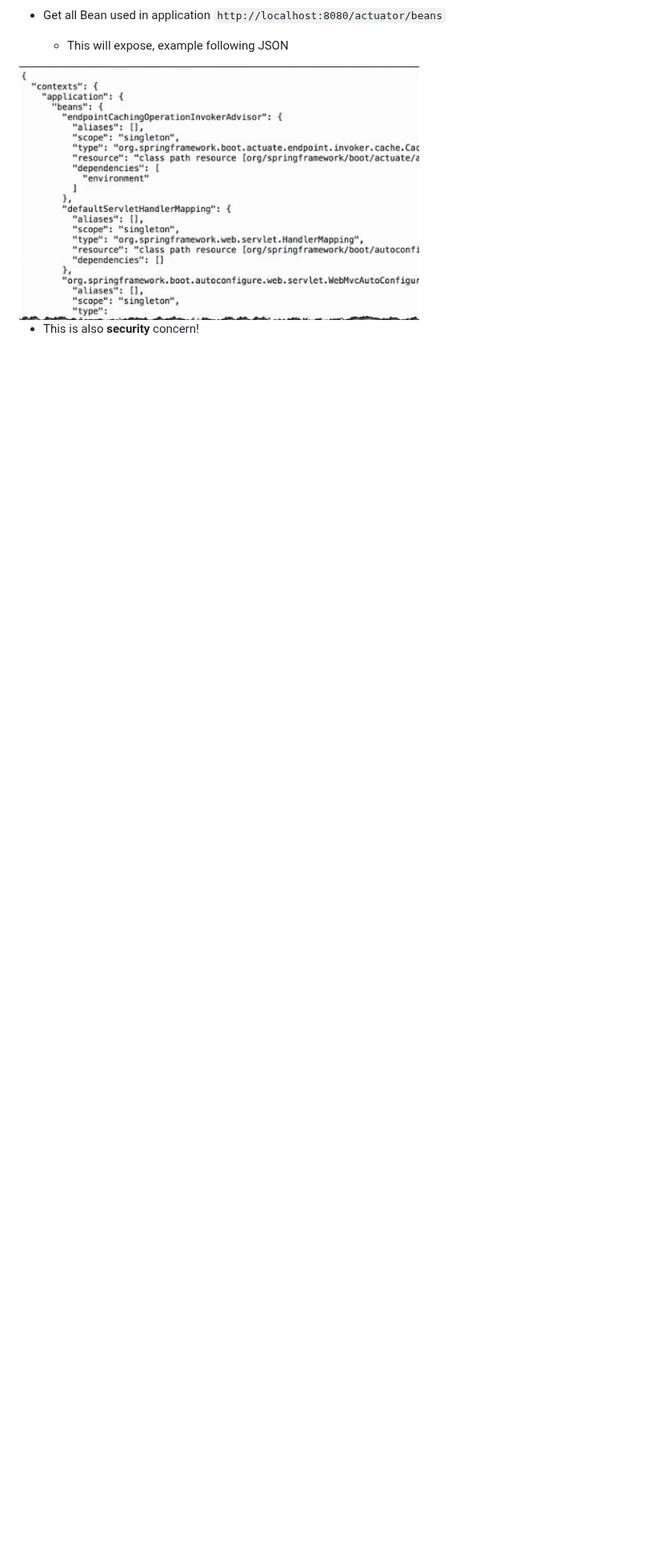
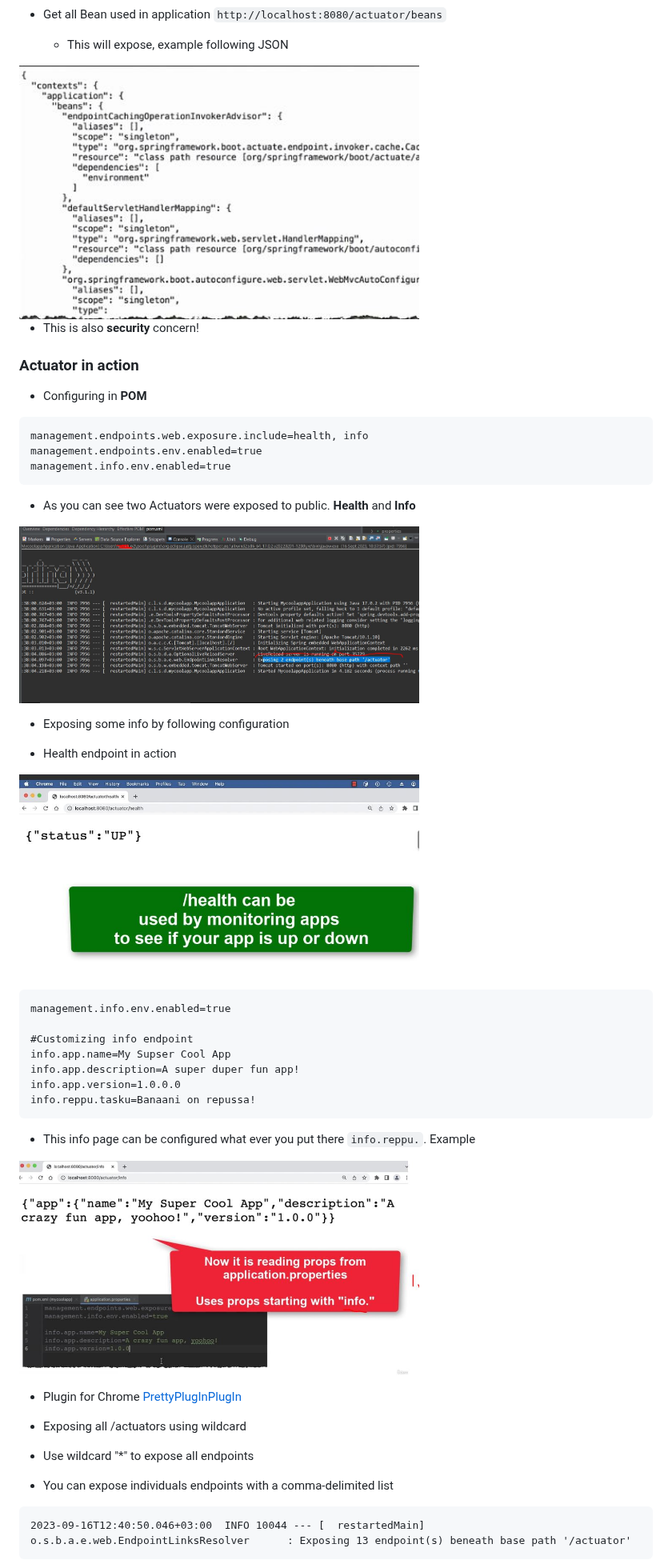
Before and after one commit to developersCradle/spring-springboot-angular-microservices-mysql-java-persistence-hibernate-aws, a Markdown page: Section 1/README.md, the part around one of its changes. Shown at 80% size. Rendered like a GitHub page; pictures changed too: Section 1/configuratonOfInfo.JPG (added), Section 1/exposingActuatorsInAction.JPG (added), Section 1/healthActuator.JPG (added); blank space fills up the shorter version.

Commit message:
proceeded2

````diff
--- a/Section 1/README.md
+++ b/Section 1/README.md
@@ -347,3 +347,49 @@ Spring boot Actuators:
 <img src="jsonExposed.JPG" alt="alt text" width="500"/>
 
  - This is also **security** concern!
+
+ ### Actuator in action
+
+ - Configuring in **POM**
+
+```
+management.endpoints.web.exposure.include=health, info
+management.endpoints.env.enabled=true
+management.info.env.enabled=true
+```
+- As you can see two Actuators were exposed to public. **Health** and **Info**
+
+<img src="exposingActuatorsInAction.JPG" alt="alt text" width="500"/>
+
+- Exposing some info by following configuration
+
+- Health endpoint in action
+
+<img src="healthActuator.JPG" alt="alt text" width="500"/>
+
+
+```
+management.info.env.enabled=true
+
+#Customizing info endpoint
+info.app.name=My Supser Cool App
+info.app.description=A super duper fun app!
+info.app.version=1.0.0.0
+info.reppu.tasku=Banaani on repussa!
+```
+
+- This info page can be configured what ever you put there `info.reppu.`. Example
+
+<img src="configuratonOfInfo.JPG" alt="alt text" width="500"/>
+
+- Plugin for Chrome [PrettyPlugInPlugIn](https://chrome.google.com/webstore/detail/json-formatter/bcjindcccaagfpapjjmafapmmgkkhgoa?utm_source=ext_app_menu)
+
+- Exposing all /actuators using wildcard
+
+- Use wildcard "*" to expose all endpoints
+- You can expose individuals endpoints with a comma-delimited list
+
+```
+2023-09-16T12:40:50.046+03:00  INFO 10044 --- [  restartedMain] o.s.b.a.e.web.EndpointLinksResolver      : Exposing 13 endpoint(s) beneath base path '/actuator'
+```
+
````
Also changed, not shown: other parts of Section 1/README.md (+9 -0 lines), Section 1/securedEndpointUsage.JPG (added), Section 1/security.JPG (added), 3 other files.
